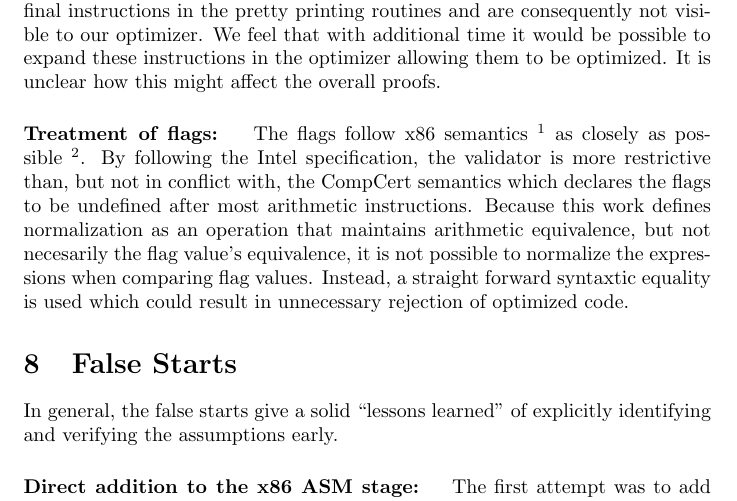
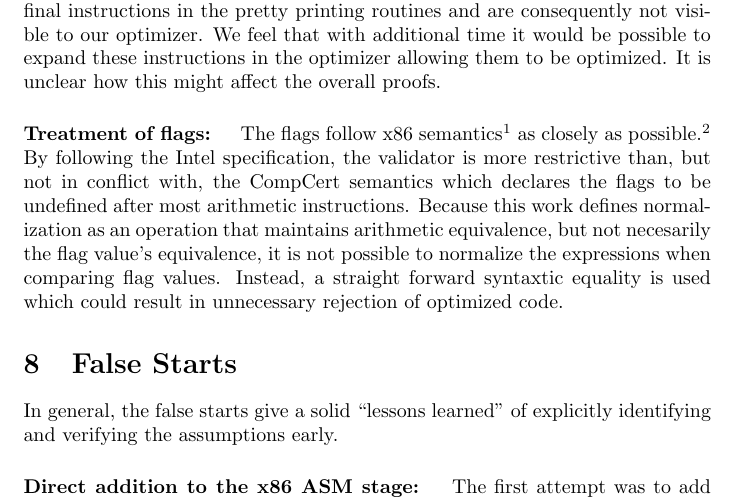
Before and after one commit to TomMD/CompCert-Peep-hole-Optimizer, a LaTeX document (results/results.tex): part of page 4 of 7, cut so that both start at the same text. Compiled offline with pdfLaTeX.

Commit message:
Merge results.tex changes (I just fixed a few formatting things)

```diff
--- a/results/results.tex
+++ b/results/results.tex
@@ -173,10 +173,10 @@ expand these instructions in the optimizer allowing them to be
 optimized. It is unclear how this might affect the overall proofs.
 
 \paragraph{Treatment of flags: }
-The flags follow x86 semantics~\footnote{x86 semantics as defined by
-  Intel} as closely as possible~\footnote{CompCert ignores some flags
+The flags follow x86 semantics\footnote{x86 semantics as defined by
+  Intel} as closely as possible.\footnote{CompCert ignores some flags
   and conflates others, providing only one register bit for two
-  separate flags.}.  By following the Intel specification, the
+  separate flags.}  By following the Intel specification, the
 validator is more restrictive than, but not in conflict with, the
 CompCert semantics which declares the flags to be undefined after most
 arithmetic instructions.  Because this work defines normalization as
```
